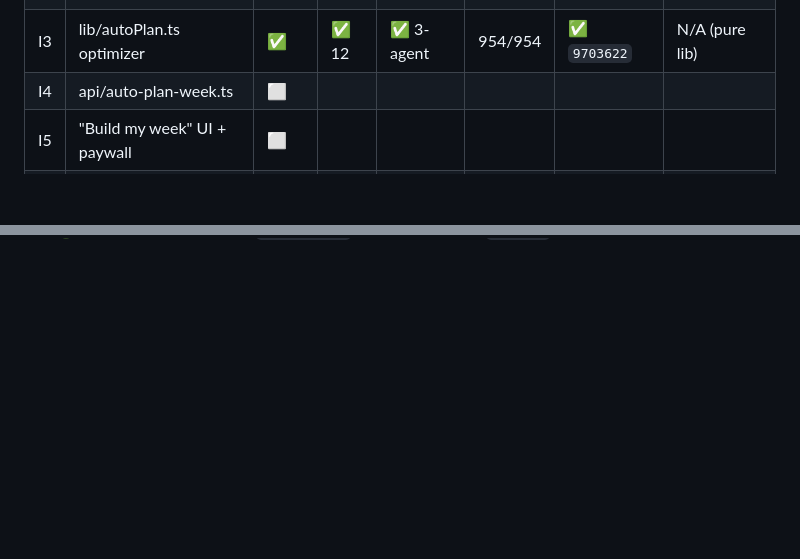
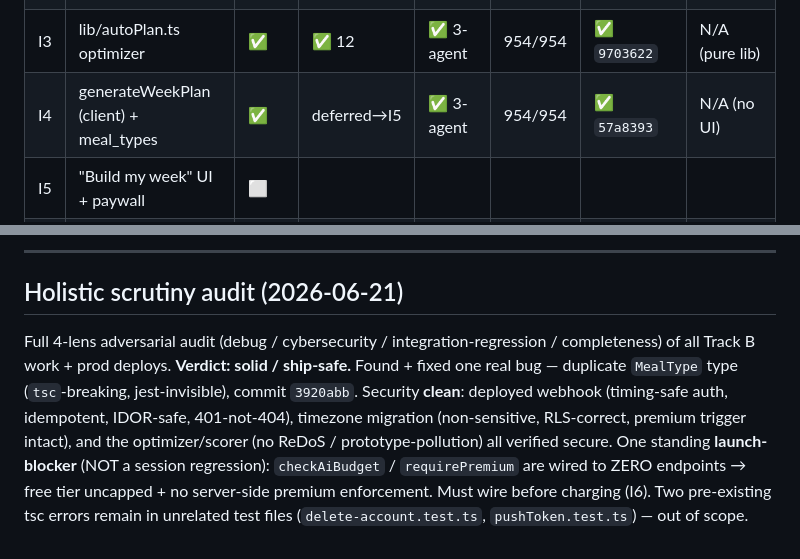
Before and after one commit to jacobmkim/Mori, a Markdown page: .claude/mori-plus-test-log.md, 2 parts joined by grey strips. Rendered like a GitHub page; blank space fills up the shorter version.

Commit message:
docs(mori+): test log — I4 + holistic scrutiny audit
Co-Authored-By: Claude Opus 4.8 (1M context) <noreply@anthropic.com>

```diff
--- a/.claude/mori-plus-test-log.md
+++ b/.claude/mori-plus-test-log.md
@@ -17,7 +17,7 @@ Build plan: [`.claude/plans/mori-plus-flagship-build-plan-2026-06-16.md`](plans/
 | I1 | flavourDna → scoreRecipe | ✅ | ✅ 8 | ✅ 3-agent | 933/933 | ✅ `7c40b47` | ⏳ pending user |
 | I2 | profiles.timezone capture | ✅ | ✅ 9 | ✅ 3-agent | 942/942 | ✅ `f0a02de` | ⏳ Hermes-Intl gate |
 | I3 | lib/autoPlan.ts optimizer | ✅ | ✅ 12 | ✅ 3-agent | 954/954 | ✅ `9703622` | N/A (pure lib) |
-| I4 | api/auto-plan-week.ts | ⬜ | | | | | |
+| I4 | generateWeekPlan (client) + meal_types | ✅ | deferred→I5 | ✅ 3-agent | 954/954 | ✅ `57a8393` | N/A (no UI) |
 | I5 | "Build my week" UI + paywall | ⬜ | | | | | |
 | I6 | checkAiBudget wiring | ⬜ | | | | | |
 | I7 | Sunday Drop cron + push | ⬜ | | | | | |
@@ -153,0 +204,12 @@ variety · seeded determinism (twin-seed byte-identical) · null-macros no-crash
+---
+
+## Holistic scrutiny audit (2026-06-21)
+Full 4-lens adversarial audit (debug / cybersecurity / integration-regression / completeness) of all
+Track B work + prod deploys. **Verdict: solid / ship-safe.** Found + fixed one real bug — duplicate
+`MealType` type (`tsc`-breaking, jest-invisible), commit `3920abb`. Security **clean**: deployed webhook
+(timing-safe auth, idempotent, IDOR-safe, 401-not-404), timezone migration (non-sensitive, RLS-correct,
+premium trigger intact), and the optimizer/scorer (no ReDoS / prototype-pollution) all verified secure.
+One standing **launch-blocker** (NOT a session regression): `checkAiBudget` / `requirePremium` are wired
+to ZERO endpoints → free tier uncapped + no server-side premium enforcement. Must wire before charging
+(I6). Two pre-existing tsc errors remain in unrelated test files (`delete-account.test.ts`,
+`pushToken.test.ts`) — out of scope.
```
Also changed, not shown: other parts of .claude/mori-plus-test-log.md (+50 -0 lines).
